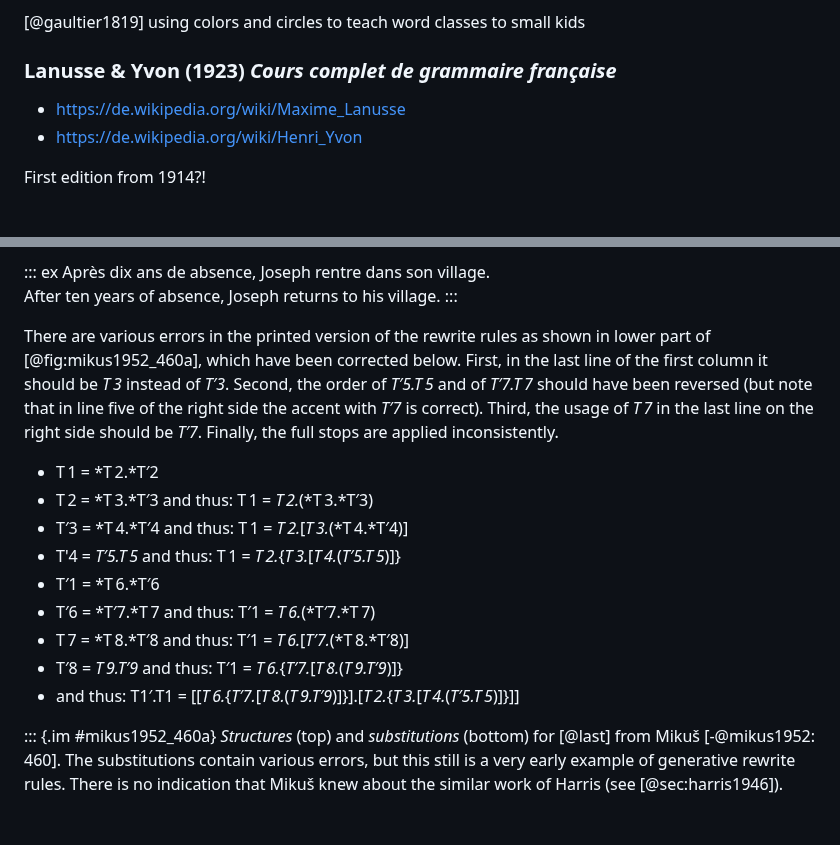
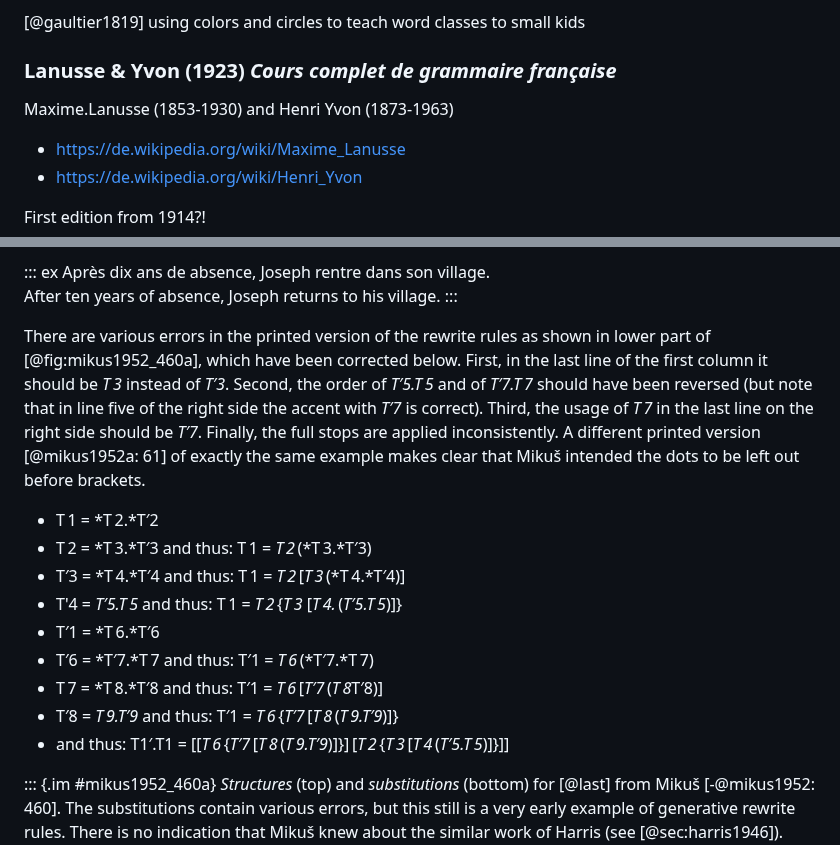
Before and after one commit to cysouw/graphicalgrammar, a Markdown page: text/other.md, 2 parts joined by grey strips. GitHub-like rendering; blank space fills up the shorter version.

Commit message:
corrections

```diff
--- a/text/other.md
+++ b/text/other.md
@@ -585,6 +585,8 @@ l’abbé Louis Gaultier (1746-1818)[ @gaultier1817] parsing tables, but without
 
 ### Lanusse & Yvon (1923) *Cours complet de grammaire française*
 
+Maxime.Lanusse (1853-1930) and Henri Yvon (1873-1963)
+
 - https://de.wikipedia.org/wiki/Maxime_Lanusse
 - https://de.wikipedia.org/wiki/Henri_Yvon
 
@@ -700,17 +702,17 @@ Après dix ans de absence, Joseph rentre dans son village. \
 After ten years of absence, Joseph returns to his village.
 :::
 
-There are various errors in the printed version of the rewrite rules as shown in lower part of [@fig:mikus1952_460a], which have been corrected below. First, in the last line of the first column it should be *T 3* instead of *T′3*. Second, the order of *T′5.T 5* and of *T′7.T 7* should have been reversed (but note that in line five of the right side the accent with *T′7* is correct). Third, the usage of *T 7* in the last line on the right side should be *T′7*. Finally, the full stops are applied inconsistently.
+There are various errors in the printed version of the rewrite rules as shown in lower part of [@fig:mikus1952_460a], which have been corrected below. First, in the last line of the first column it should be *T 3* instead of *T′3*. Second, the order of *T′5.T 5* and of *T′7.T 7* should have been reversed (but note that in line five of the right side the accent with *T′7* is correct). Third, the usage of *T 7* in the last line on the right side should be *T′7*. Finally, the full stops are applied inconsistently. A different printed version [@mikus1952a: 61] of exactly the same example makes clear that Mikuš intended the dots to be left out before brackets.
 
 - T 1 = *T 2.*T′2
-- T 2 = *T 3.*T′3 and thus: T 1 = *T 2.*(*T 3.*T′3)
-- T′3 = *T 4.*T′4 and thus: T 1 = *T 2.*[*T 3.*(*T 4.*T′4)]
-- T'4 = *T′5.T 5* and thus: T 1 = *T 2.*{*T 3.*[*T 4.*(*T′5.T 5*)]}
+- T 2 = *T 3.*T′3 and thus: T 1 = *T 2* (*T 3.*T′3)
+- T′3 = *T 4.*T′4 and thus: T 1 = *T 2* [*T 3* (*T 4.*T′4)]
+- T'4 = *T′5.T 5* and thus: T 1 = *T 2* {*T 3* [*T 4.* (*T′5.T 5*)]}
 - T′1 = *T 6.*T′6
-- T′6 = *T′7.*T 7 and thus: T′1 = *T 6.*(*T′7.*T 7)
-- T 7 = *T 8.*T′8 and thus: T′1 = *T 6.*[*T′7.*(*T 8.*T′8)]
-- T′8 = *T 9.T′9* and thus: T′1 = *T 6.*{*T′7.*[*T 8.*(*T 9.T′9*)]}
-- and thus: T1′.T1 = [[*T 6.*{*T′7.*[*T 8.*(*T 9.T′9*)]}].[*T 2.*{*T 3.*[*T 4.*(*T′5.T 5*)]}]]
+- T′6 = *T′7.*T 7 and thus: T′1 = *T 6* (*T′7.*T 7)
+- T 7 = *T 8.*T′8 and thus: T′1 = *T 6* [*T′7* (*T 8*T′8)]
+- T′8 = *T 9.T′9* and thus: T′1 = *T 6* {*T′7* [*T 8* (*T 9.T′9*)]}
+- and thus: T1′.T1 = [[*T 6* {*T′7* [*T 8* (*T 9.T′9*)]}] [*T 2* {*T 3* [*T 4* (*T′5.T 5*)]}]]
 
 ::: {.im #mikus1952_460a}
 *Structures* (top) and *substitutions* (bottom) for [@last] from Mikuš [-@mikus1952: 460]. The substitutions contain various errors, but this still is a very early example of generative rewrite rules. There is no indication that Mikuš knew about the similar work of Harris (see [@sec:harris1946]). Chomsky's first publication of a generative model is from 1953, a year later than this paper by Mikuš.
```
Also changed, not shown: other parts of text/other.md (+1 -1 lines).
